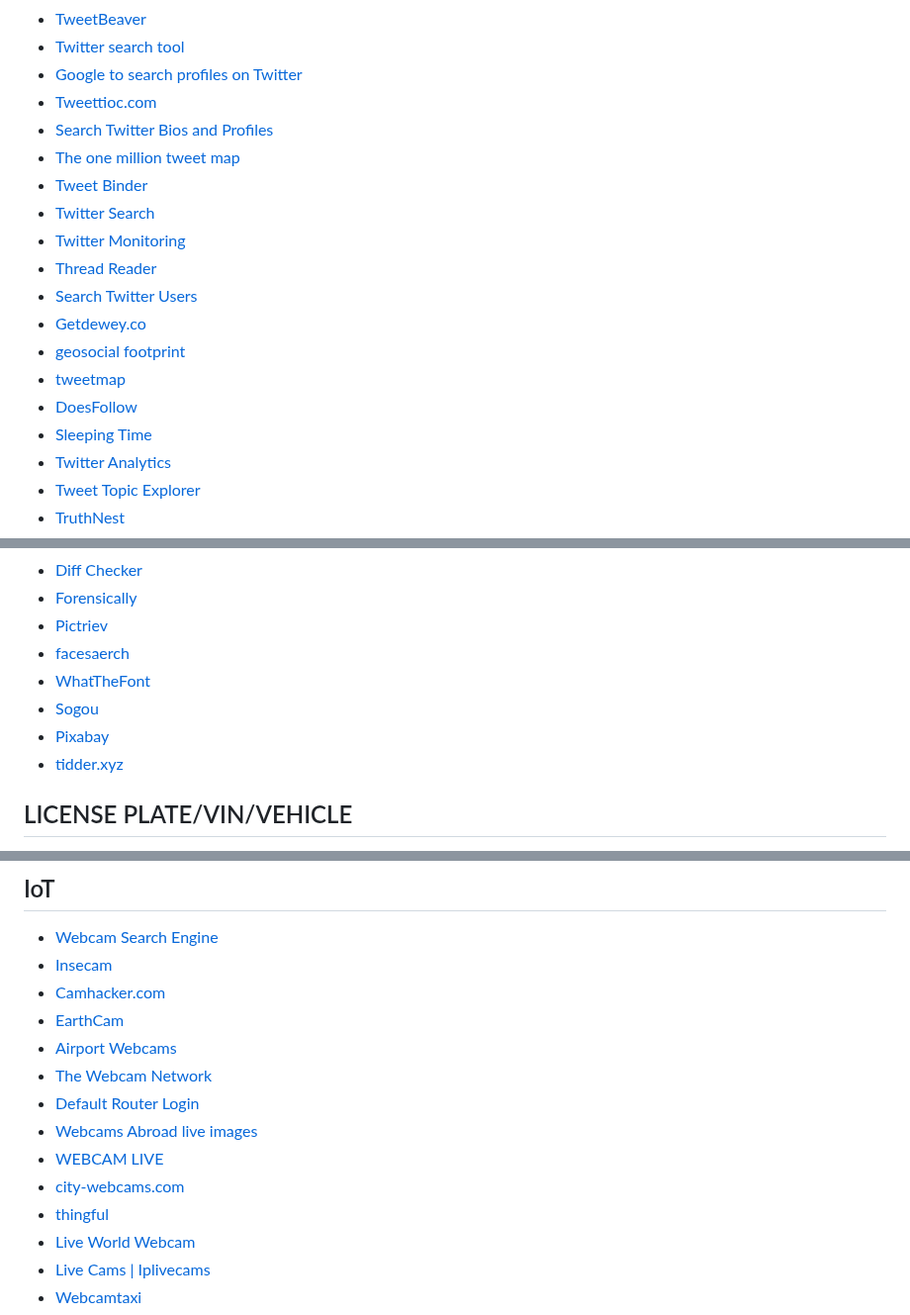
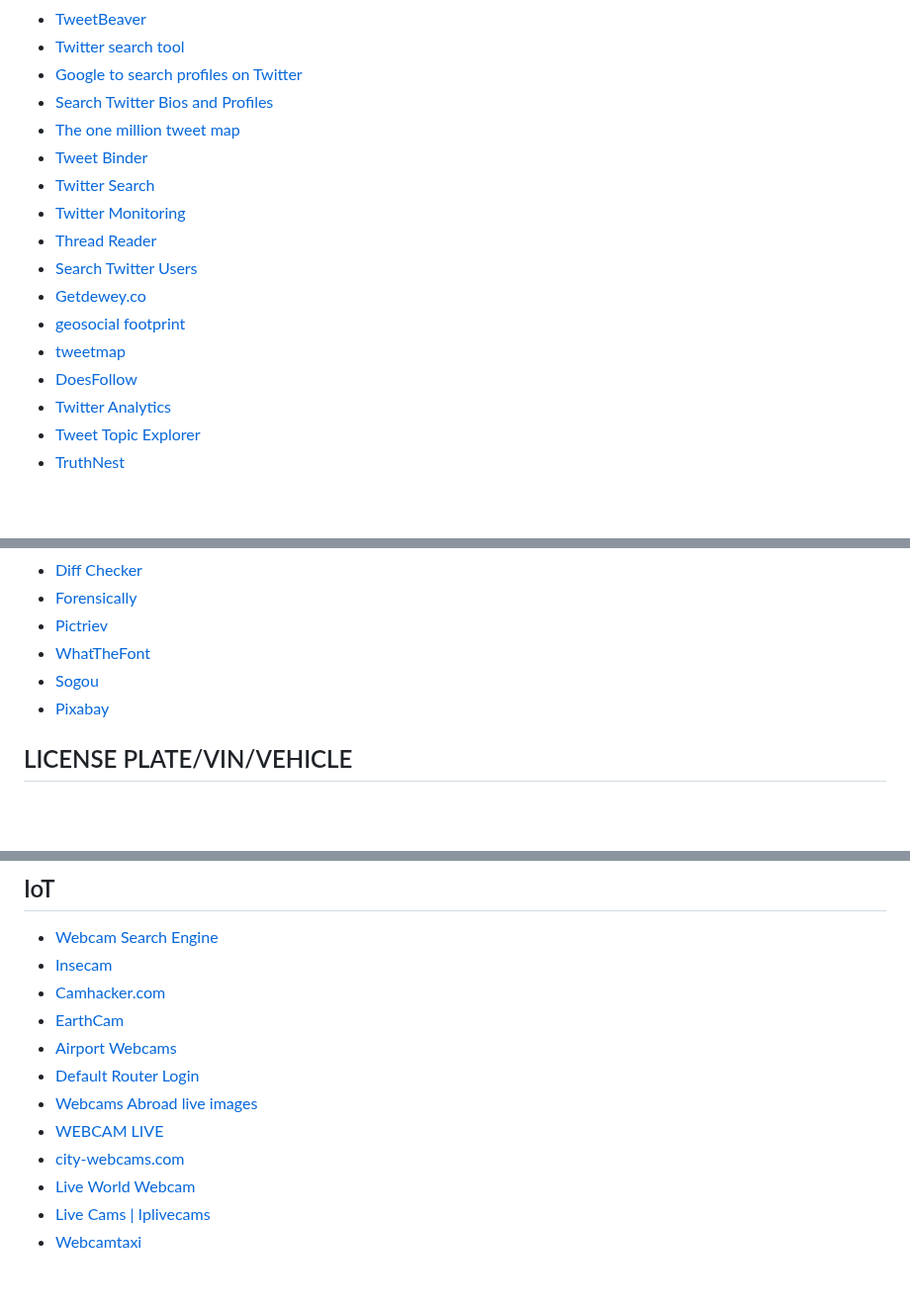
Before and after one commit to Astrosp/Awesome-OSINT-For-Everything, a Markdown page: README.md, 3 parts joined by grey strips. Shown at 99% size. Rendered like a GitHub page; blank space fills up the shorter version.

```diff
--- a/README.md
+++ b/README.md
@@ -559,7 +558,6 @@ START FOR FREE
 - [TweetBeaver](https://tweetbeaver.com/)
 - [Twitter search tool](https://www.aware-online.com/en/osint-tools/twitter-search-tool/)
 - [Google to search profiles on Twitter](https://recruitin.net/twitter.php)
-- [Tweettioc.com](http://tweettioc.com/)
 - [Search Twitter Bios and Profiles](https://followerwonk.com/bio)
 - [The one million tweet map](https://onemilliontweetmap.com/)
 - [Tweet Binder](https://www.tweetbinder.com/)
@@ -571,7 +569,6 @@ START FOR FREE
 - [geosocial footprint](http://geosocialfootprint.com/)
 - [tweetmap](https://www.omnisci.com/demos/tweetmap)
 - [DoesFollow](https://doesfollow.com/)
-- [Sleeping Time](http://sleepingtime.org/)
 - [Twitter Analytics](https://foller.me/)
 - [Tweet Topic Explorer](http://tweettopicexplorer.neoformix.com/)
 - [TruthNest](https://app.truthnest.com/)
@@ -915,11 +910,9 @@ START FOR FREE
 - [Diff Checker](https://www.diffchecker.com/image-diff/)
 - [Forensically](https://29a.ch/photo-forensics/#forensic-magnifier)
 - [Pictriev](http://pictriev.com/)
-- [facesaerch](http://www.facesaerch.com/)
 - [WhatTheFont](https://www.myfonts.com/WhatTheFont/)
 - [Sogou](https://pic.sogou.com/)
 - [Pixabay](https://pixabay.com/images/search/)
-- [tidder.xyz](http://tidder.xyz/)
 
 ## LICENSE PLATE/VIN/VEHICLE
 
@@ -1107,12 +1100,10 @@ START FOR FREE
 - [Camhacker.com](https://www.camhacker.com/)
 - [EarthCam](https://www.earthcam.com/)
 - [Airport Webcams](https://airportwebcams.net/)
-- [The Webcam Network](http://www.the-webcam-network.com/)
 - [Default Router Login](https://www.cleancss.com/router-default/)
 - [Webcams Abroad live images](https://www.webcamsabroad.com/)
 - [WEBCAM LIVE](https://www.whatsupcams.com/en/)
 - [city-webcams.com](https://city-webcams.com/)
-- [thingful](http://www.thingful.net/)
 - [Live World Webcam](http://liveworldwebcam.net/)
 - [Live Cams | Iplivecams](https://www.iplivecams.com/live-cams/)
 - [Webcamtaxi](https://www.webcamtaxi.com/en/)
```
Also changed, not shown: other parts of README.md (+0 -4 lines).
